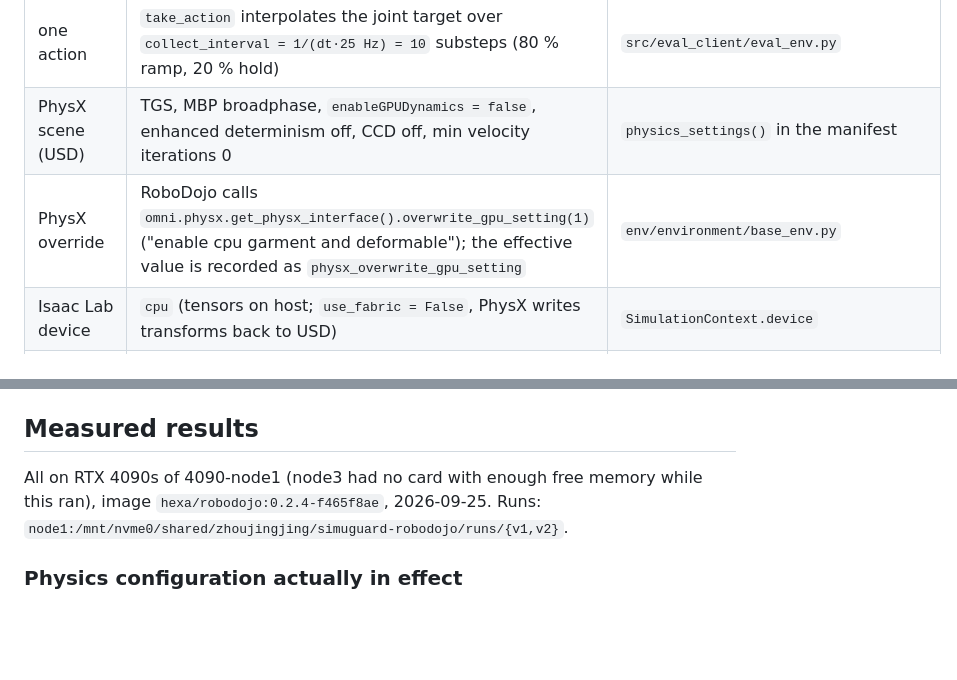
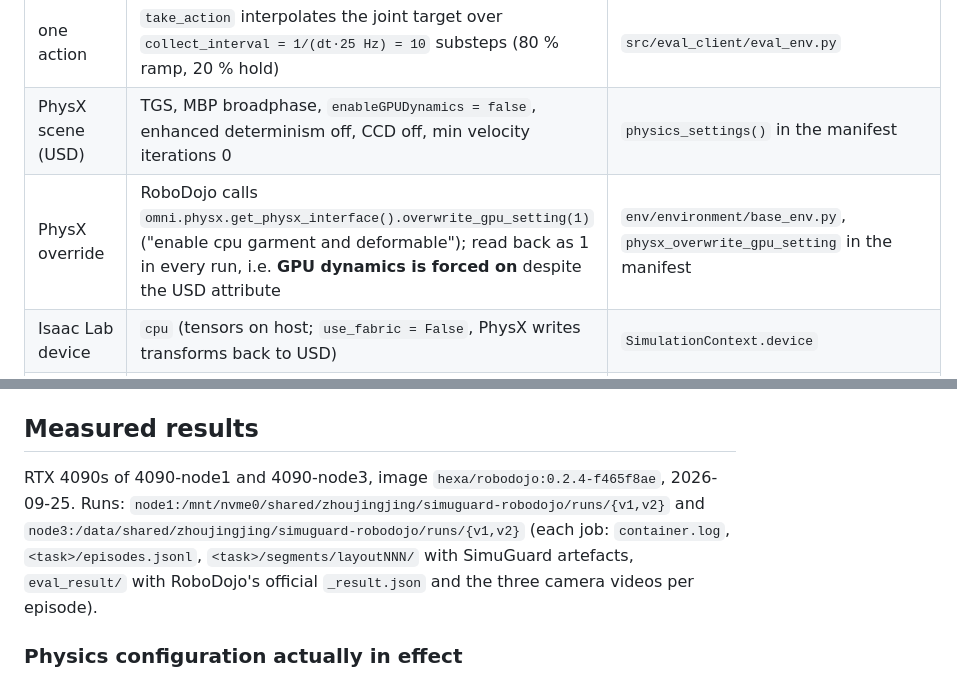
Before and after one commit to ALEXander22568/simuguard, a Markdown page: docs/robodojo.md, 2 parts joined by grey strips. GitHub-like rendering; blank space fills up the shorter version.

```diff
--- a/docs/robodojo.md
+++ b/docs/robodojo.md
@@ -15,7 +15,7 @@ Status and numbers: see [Measured results](#measured-results).
 | substep call | `CustomDirectRLEnv.sim_step`: `scene.write_data_to_sim()` → `SimulationContext.step(render=False)` → `scene.update(dt)` | `env/environment/isaac/direct_rl_env.py` |
 | one action | `take_action` interpolates the joint target over `collect_interval = 1/(dt·25 Hz) = 10` substeps (80 % ramp, 20 % hold) | `src/eval_client/eval_env.py` |
 | PhysX scene (USD) | TGS, MBP broadphase, `enableGPUDynamics = false`, enhanced determinism off, CCD off, min velocity iterations 0 | `physics_settings()` in the manifest |
-| PhysX override | RoboDojo calls `omni.physx.get_physx_interface().overwrite_gpu_setting(1)` ("enable cpu garment and deformable"); the effective value is recorded as `physx_overwrite_gpu_setting` | `env/environment/base_env.py` |
+| PhysX override | RoboDojo calls `omni.physx.get_physx_interface().overwrite_gpu_setting(1)` ("enable cpu garment and deformable"); read back as 1 in every run, i.e. **GPU dynamics is forced on** despite the USD attribute | `env/environment/base_env.py`, `physx_overwrite_gpu_setting` in the manifest |
 | Isaac Lab device | `cpu` (tensors on host; `use_fabric = False`, PhysX writes transforms back to USD) | `SimulationContext.device` |
 | actuation | Isaac Lab implicit actuators: PhysX joint drives (arm stiffness 4400 / damping 40, gripper 2300 / 100); inputs are drive position/velocity targets and joint efforts | `env/robot_manager/robot_config/x5.py` |
 | objects | Isaac Sim `SingleRigidPrim`, mass capped at 0.5 kg by RoboDojo; static "Geometry" objects (dustbin, tube rack, toolbox) are colliders without a rigid body | `env/scene_manager/objects/*.py` |
@@ -94,8 +94,11 @@ Runner options: `--policy scripted` (built-in IK push probe, no server), `--repl
 
 ## Measured results
 
-All on RTX 4090s of 4090-node1 (node3 had no card with enough free memory while this ran), image
-`hexa/robodojo:0.2.4-f465f8ae`, 2026-09-25.  Runs: `node1:/mnt/nvme0/shared/zhoujingjing/simuguard-robodojo/runs/{v1,v2}`.
+RTX 4090s of 4090-node1 and 4090-node3, image `hexa/robodojo:0.2.4-f465f8ae`, 2026-09-25.  Runs:
+`node1:/mnt/nvme0/shared/zhoujingjing/simuguard-robodojo/runs/{v1,v2}` and
+`node3:/data/shared/zhoujingjing/simuguard-robodojo/runs/{v1,v2}` (each job: `container.log`,
+`<task>/episodes.jsonl`, `<task>/segments/layoutNNN/` with SimuGuard artefacts, `eval_result/` with
+RoboDojo's official `_result.json` and the three camera videos per episode).
 
 ### Physics configuration actually in effect
 
```
Also changed, not shown: other parts of docs/robodojo.md (+68 -4 lines).
